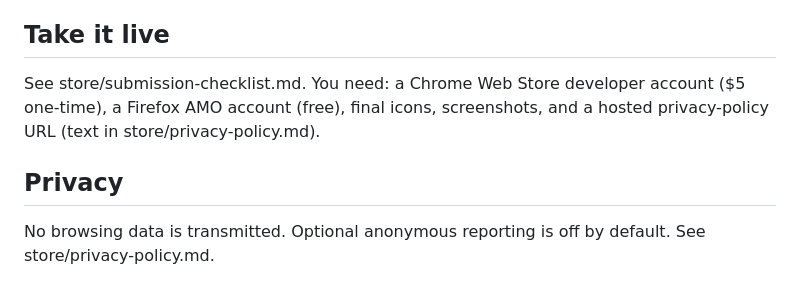
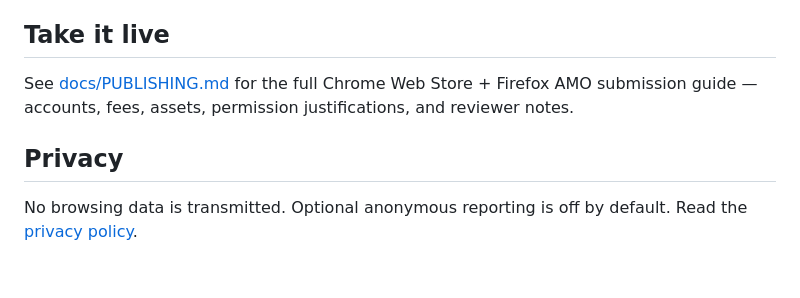
Before and after one commit to joelstephen97/scamshield, a Markdown page: README.md, the part around the change. Rendered like a GitHub page.

Commit message:
docs(readme): replace TODO-style go-live note with PUBLISHING.md + live privacy link
Co-Authored-By: Claude Opus 4.8 (1M context) <noreply@anthropic.com>

```diff
--- a/README.md
+++ b/README.md
@@ -69,10 +69,10 @@ PhishTank/OpenPhish + Tranco mix. Then re-run the parity check
 (tests/unit/parity.test.js).
 
 ## Take it live
-See store/submission-checklist.md. You need: a Chrome Web Store developer
-account ($5 one-time), a Firefox AMO account (free), final icons, screenshots,
-and a hosted privacy-policy URL (text in store/privacy-policy.md).
+See [docs/PUBLISHING.md](docs/PUBLISHING.md) for the full Chrome Web Store +
+Firefox AMO submission guide — accounts, fees, assets, permission justifications,
+and reviewer notes.
 
 ## Privacy
 No browsing data is transmitted. Optional anonymous reporting is off by default.
-See store/privacy-policy.md.
+Read the [privacy policy](https://joelstephen97.github.io/scamshield/privacy.html).
```
